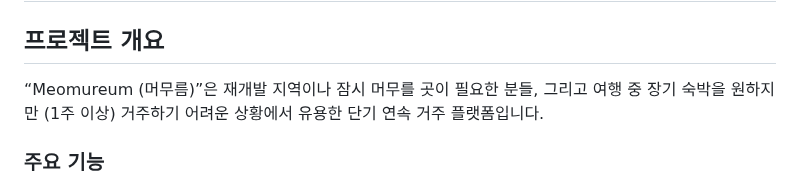
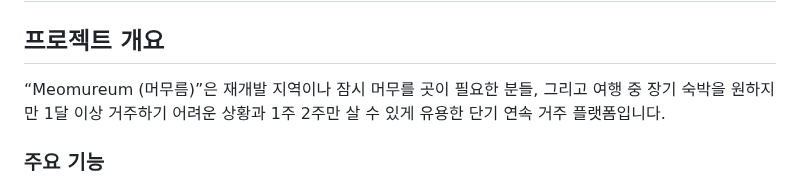
Before and after one commit to parker0509/Meomureum, a Markdown page: README.md, the part around the change. GitHub-like rendering.

```diff
--- a/README.md
+++ b/README.md
@@ -1,7 +1,7 @@
 # 🏠 Meomureum (머무름)
 
 ## 프로젝트 개요
-“Meomureum (머무름)”은 재개발 지역이나 잠시 머무를 곳이 필요한 분들, 그리고 여행 중 장기 숙박을 원하지만 (1주 이상) 거주하기 어려운 상황에서 유용한 단기 연속 거주 플랫폼입니다.
+“Meomureum (머무름)”은 재개발 지역이나 잠시 머무를 곳이 필요한 분들, 그리고 여행 중 장기 숙박을 원하지만 1달 이상 거주하기 어려운 상황과 1주 2주만 살 수 있게 유용한 단기 연속 거주 플랫폼입니다.
 
 ### 주요 기능
 연속적인 단기 거주 제공: 1주에서 한 달까지 지속적으로 머물 수 있는 방을 제공
```
